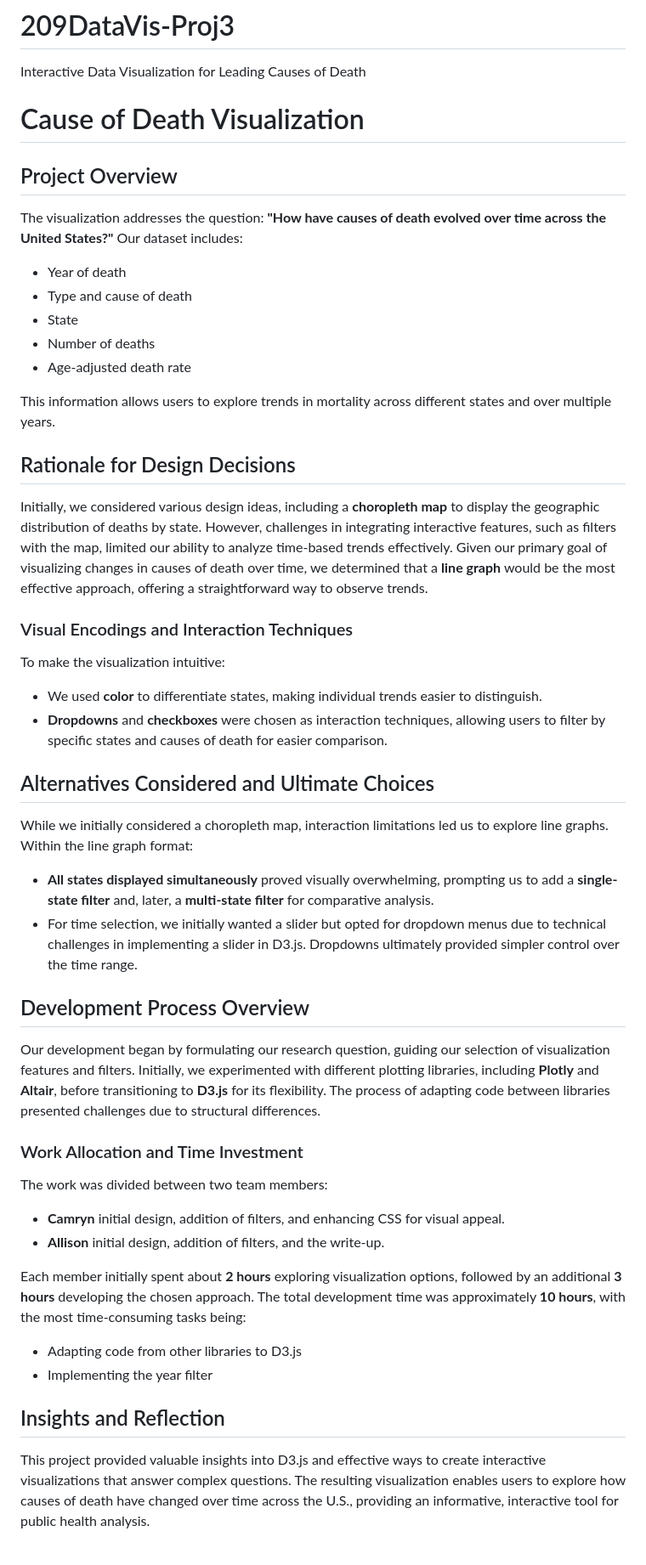
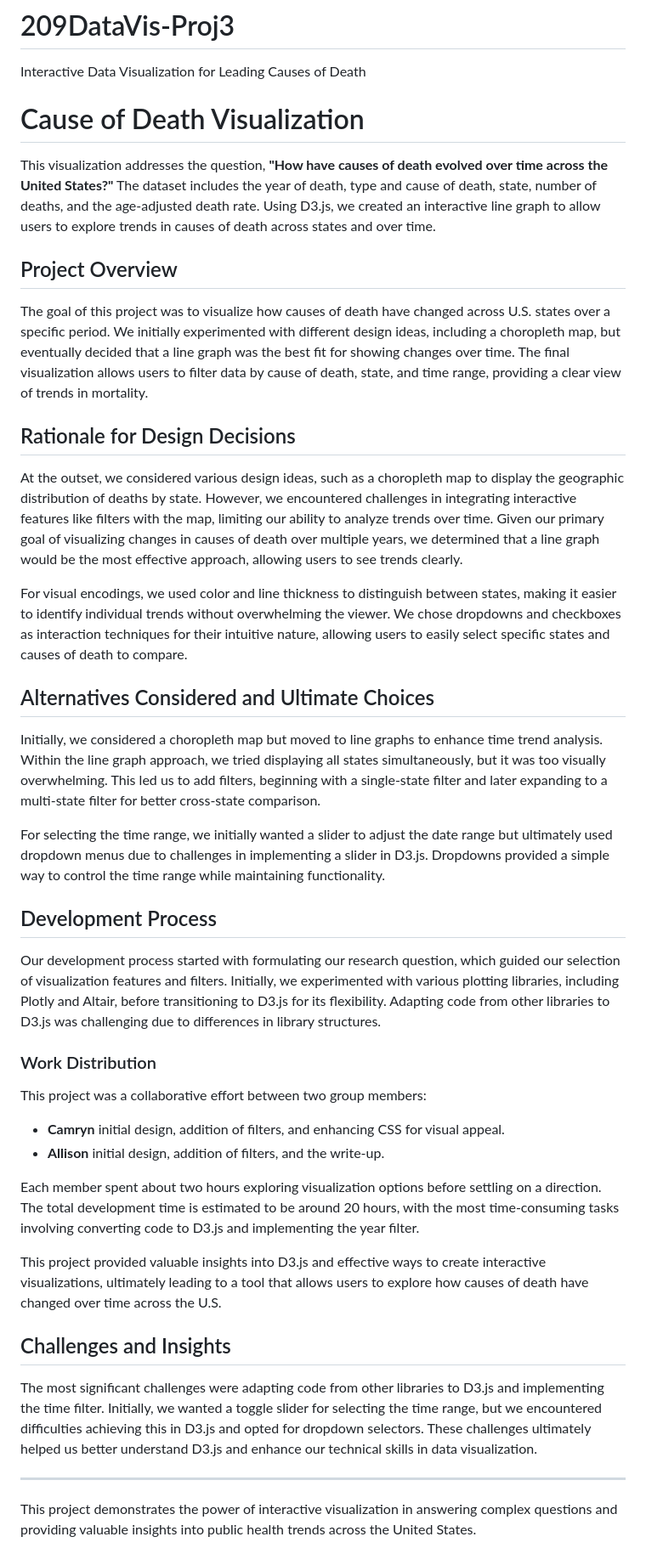
Before and after one commit to camrync23/209DataVis-Proj3, a Markdown page: README.md, the part around the change. Shown: that part at 85% size. Rendered like a GitHub page.

```diff
--- a/README.md
+++ b/README.md
@@ -1,41 +1,44 @@
 # 209DataVis-Proj3
 Interactive Data Visualization for Leading Causes of Death
+
 # Cause of Death Visualization
 
+This visualization addresses the question, **"How have causes of death evolved over time across the United States?"** The dataset includes the year of death, type and cause of death, state, number of deaths, and the age-adjusted death rate. Using D3.js, we created an interactive line graph to allow users to explore trends in causes of death across states and over time.
+
 ## Project Overview
-The visualization addresses the question: **"How have causes of death evolved over time across the United States?"** Our dataset includes:
-- Year of death
-- Type and cause of death
-- State
-- Number of deaths
-- Age-adjusted death rate
 
-This information allows users to explore trends in mortality across different states and over multiple years.
+The goal of this project was to visualize how causes of death have changed across U.S. states over a specific period. We initially experimented with different design ideas, including a choropleth map, but eventually decided that a line graph was the best fit for showing changes over time. The final visualization allows users to filter data by cause of death, state, and time range, providing a clear view of trends in mortality.
 
 ## Rationale for Design Decisions
-Initially, we considered various design ideas, including a **choropleth map** to display the geographic distribution of deaths by state. However, challenges in integrating interactive features, such as filters with the map, limited our ability to analyze time-based trends effectively. Given our primary goal of visualizing changes in causes of death over time, we determined that a **line graph** would be the most effective approach, offering a straightforward way to observe trends.
 
-### Visual Encodings and Interaction Techniques
-To make the visualization intuitive:
-- We used **color** to differentiate states, making individual trends easier to distinguish.
-- **Dropdowns** and **checkboxes** were chosen as interaction techniques, allowing users to filter by specific states and causes of death for easier comparison.
+At the outset, we considered various design ideas, such as a choropleth map to display the geographic distribution of deaths by state. However, we encountered challenges in integrating interactive features like filters with the map, limiting our ability to analyze trends over time. Given our primary goal of visualizing changes in causes of death over multiple years, we determined that a line graph would be the most effective approach, allowing users to see trends clearly.
+
+For visual encodings, we used color and line thickness to distinguish between states, making it easier to identify individual trends without overwhelming the viewer. We chose dropdowns and checkboxes as interaction techniques for their intuitive nature, allowing users to easily select specific states and causes of death to compare.
 
 ## Alternatives Considered and Ultimate Choices
-While we initially considered a choropleth map, interaction limitations led us to explore line graphs. Within the line graph format:
-- **All states displayed simultaneously** proved visually overwhelming, prompting us to add a **single-state filter** and, later, a **multi-state filter** for comparative analysis.
-- For time selection, we initially wanted a slider but opted for dropdown menus due to technical challenges in implementing a slider in D3.js. Dropdowns ultimately provided simpler control over the time range.
 
-## Development Process Overview
-Our development began by formulating our research question, guiding our selection of visualization features and filters. Initially, we experimented with different plotting libraries, including **Plotly** and **Altair**, before transitioning to **D3.js** for its flexibility. The process of adapting code between libraries presented challenges due to structural differences.
+Initially, we considered a choropleth map but moved to line graphs to enhance time trend analysis. Within the line graph approach, we tried displaying all states simultaneously, but it was too visually overwhelming. This led us to add filters, beginning with a single-state filter and later expanding to a multi-state filter for better cross-state comparison.
 
-### Work Allocation and Time Investment
-The work was divided between two team members:
+For selecting the time range, we initially wanted a slider to adjust the date range but ultimately used dropdown menus due to challenges in implementing a slider in D3.js. Dropdowns provided a simple way to control the time range while maintaining functionality.
+
+## Development Process
+
+Our development process started with formulating our research question, which guided our selection of visualization features and filters. Initially, we experimented with various plotting libraries, including Plotly and Altair, before transitioning to D3.js for its flexibility. Adapting code from other libraries to D3.js was challenging due to differences in library structures.
+
+### Work Distribution
+
+This project was a collaborative effort between two group members:
 - **Camryn** initial design, addition of filters, and enhancing CSS for visual appeal.
 - **Allison** initial design, addition of filters, and the write-up.
 
-Each member initially spent about **2 hours** exploring visualization options, followed by an additional **3 hours** developing the chosen approach. The total development time was approximately **10 hours**, with the most time-consuming tasks being:
-- Adapting code from other libraries to D3.js
-- Implementing the year filter
+Each member spent about two hours exploring visualization options before settling on a direction. The total development time is estimated to be around 20 hours, with the most time-consuming tasks involving converting code to D3.js and implementing the year filter.
 
-## Insights and Reflection
-This project provided valuable insights into D3.js and effective ways to create interactive visualizations that answer complex questions. The resulting visualization enables users to explore how causes of death have changed over time across the U.S., providing an informative, interactive tool for public health analysis.
+This project provided valuable insights into D3.js and effective ways to create interactive visualizations, ultimately leading to a tool that allows users to explore how causes of death have changed over time across the U.S.
+
+## Challenges and Insights
+
+The most significant challenges were adapting code from other libraries to D3.js and implementing the time filter. Initially, we wanted a toggle slider for selecting the time range, but we encountered difficulties achieving this in D3.js and opted for dropdown selectors. These challenges ultimately helped us better understand D3.js and enhance our technical skills in data visualization.
+
+---
+
+This project demonstrates the power of interactive visualization in answering complex questions and providing valuable insights into public health trends across the United States.
```
